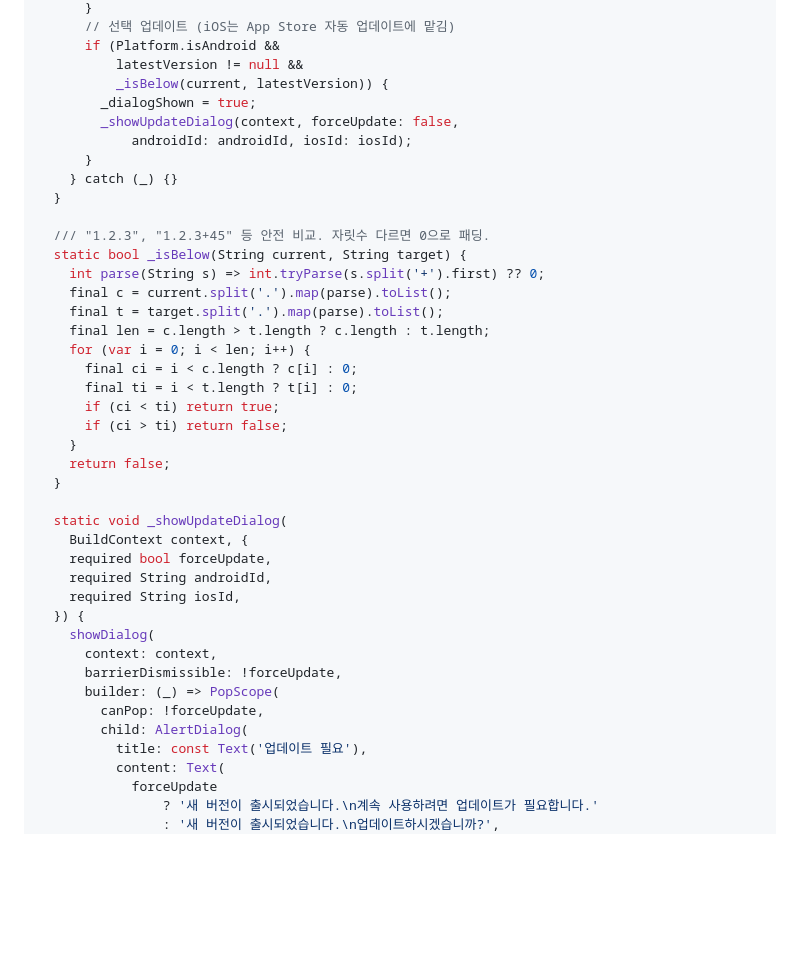
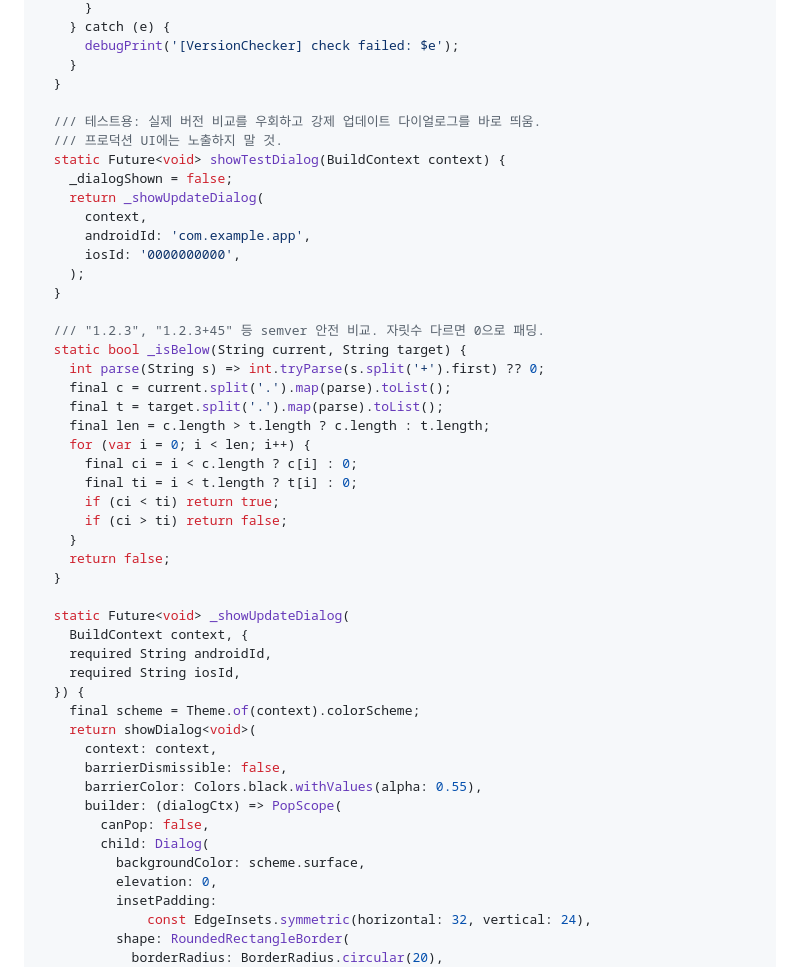
Before and after one commit to yoonjiyong/app-version-manager, a Markdown page: README.md, the part around one of its changes. GitHub-like rendering; blank space fills up the shorter version.

```diff
--- a/README.md
+++ b/README.md
@@ -129,16 +146,21 @@ class VersionChecker {
       }
-      // 선택 업데이트 (iOS는 App Store 자동 업데이트에 맡김)
-      if (Platform.isAndroid &&
-          latestVersion != null &&
-          _isBelow(current, latestVersion)) {
-        _dialogShown = true;
-        _showUpdateDialog(context, forceUpdate: false,
-            androidId: androidId, iosId: iosId);
-      }
-    } catch (_) {}
+    } catch (e) {
+      debugPrint('[VersionChecker] check failed: $e');
+    }
   }
 
-  /// "1.2.3", "1.2.3+45" 등 안전 비교. 자릿수 다르면 0으로 패딩.
+  /// 테스트용: 실제 버전 비교를 우회하고 강제 업데이트 다이얼로그를 바로 띄움.
+  /// 프로덕션 UI에는 노출하지 말 것.
+  static Future<void> showTestDialog(BuildContext context) {
+    _dialogShown = false;
+    return _showUpdateDialog(
+      context,
+      androidId: 'com.example.app',
+      iosId: '0000000000',
+    );
+  }
+
+  /// "1.2.3", "1.2.3+45" 등 semver 안전 비교. 자릿수 다르면 0으로 패딩.
   static bool _isBelow(String current, String target) {
     int parse(String s) => int.tryParse(s.split('+').first) ?? 0;
     final c = current.split('.').map(parse).toList();
@@ -153,21 +175,23 @@ class VersionChecker {
     return false;
   }
 
-  static void _showUpdateDialog(
+  static Future<void> _showUpdateDialog(
     BuildContext context, {
-    required bool forceUpdate,
     required String androidId,
     required String iosId,
   }) {
-    showDialog(
+    final scheme = Theme.of(context).colorScheme;
+    return showDialog<void>(
       context: context,
-      barrierDismissible: !forceUpdate,
-      builder: (_) => PopScope(
-        canPop: !forceUpdate,
-        child: AlertDialog(
-          title: const Text('업데이트 필요'),
-          content: Text(
-            forceUpdate
-                ? '새 버전이 출시되었습니다.\n계속 사용하려면 업데이트가 필요합니다.'
-                : '새 버전이 출시되었습니다.\n업데이트하시겠습니까?',
+      barrierDismissible: false,
+      barrierColor: Colors.black.withValues(alpha: 0.55),
+      builder: (dialogCtx) => PopScope(
+        canPop: false,
+        child: Dialog(
+          backgroundColor: scheme.surface,
+          elevation: 0,
+          insetPadding:
+              const EdgeInsets.symmetric(horizontal: 32, vertical: 24),
+          shape: RoundedRectangleBorder(
+            borderRadius: BorderRadius.circular(20),
           ),
```
Also changed, not shown: other parts of README.md (+153 -42 lines).
